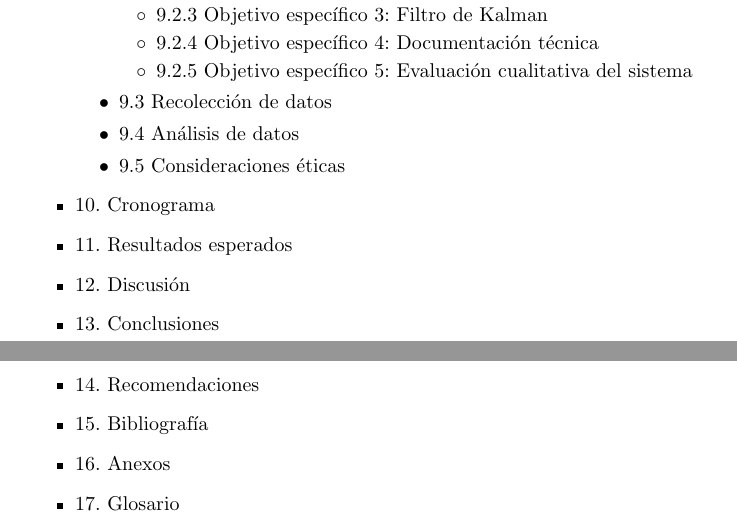
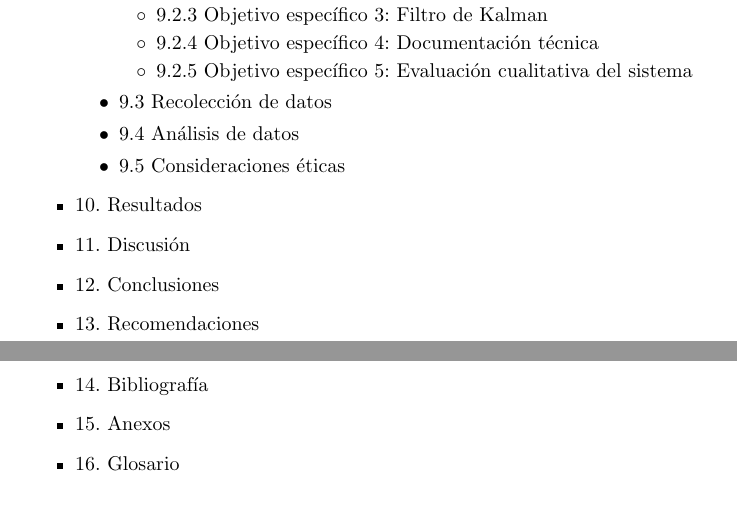
Before and after one commit to gusanitor8/ProyectoDeGraduacion_TrabajoEscrito, a LaTeX thesis (tesis.tex): two parts of pages 18 and 19 of 21, joined at a grey line, cut so that both start at the same text. Compiled offline with pdfLaTeX.

Commit message:
fix: last fixes, gantt diagrame modifications

```diff
--- a/tesis.tex
+++ b/tesis.tex
@@ -377,14 +377,13 @@ Actualmente, todos los datos son técnicos y recopilados internamente por los de
     \item 9.4 Análisis de datos
     \item 9.5 Consideraciones éticas
   \end{itemize}
-  \item 10. Cronograma
-  \item 11. Resultados esperados
-  \item 12. Discusión
-  \item 13. Conclusiones
-  \item 14. Recomendaciones
-  \item 15. Bibliografía
-  \item 16. Anexos
-  \item 17. Glosario
+  \item 10. Resultados
+  \item 11. Discusión
+  \item 12. Conclusiones
+  \item 13. Recomendaciones
+  \item 14. Bibliografía
+  \item 15. Anexos
+  \item 16. Glosario
 \end{itemize}
 \newpage
 
```
Also changed, not shown: images/cronograma3.png (added), tesis.pdf, tesis.tex (2 more changed lines), 1 other file.
